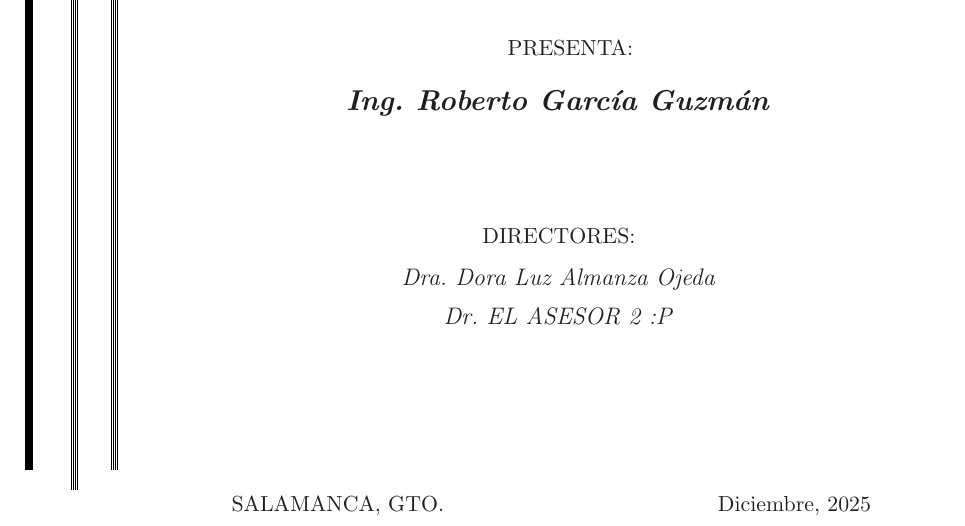
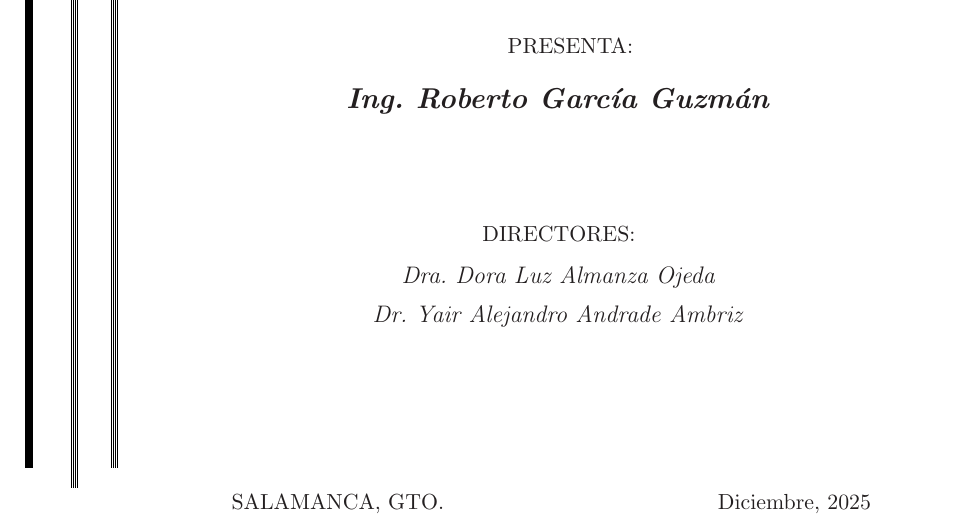
Before and after one commit to Rivert97/normativity-rag-thesis, a LaTeX thesis (Thesis.tex, which reads Chapters/portada.tex): part of page 1 of 13, cut so that both start at the same text. Compiled offline with LaTeX, dvips and Ghostscript.

Commit message:
Se pone el nombre del coasesor

```diff
--- a/Chapters/portada.tex
+++ b/Chapters/portada.tex
@@ -82,7 +82,7 @@
 \end{textblock}
 
 \begin{textblock}{12}(3.45,12.8)
-    \begin{center} \large\textit{Dr. EL ASESOR 2 :P}  \end{center}
+    \begin{center} \large\textit{Dr. Yair Alejandro Andrade Ambriz}  \end{center}
 \end{textblock}
 
 \begin{textblock}{9.5}(4.6,14.7)
```
